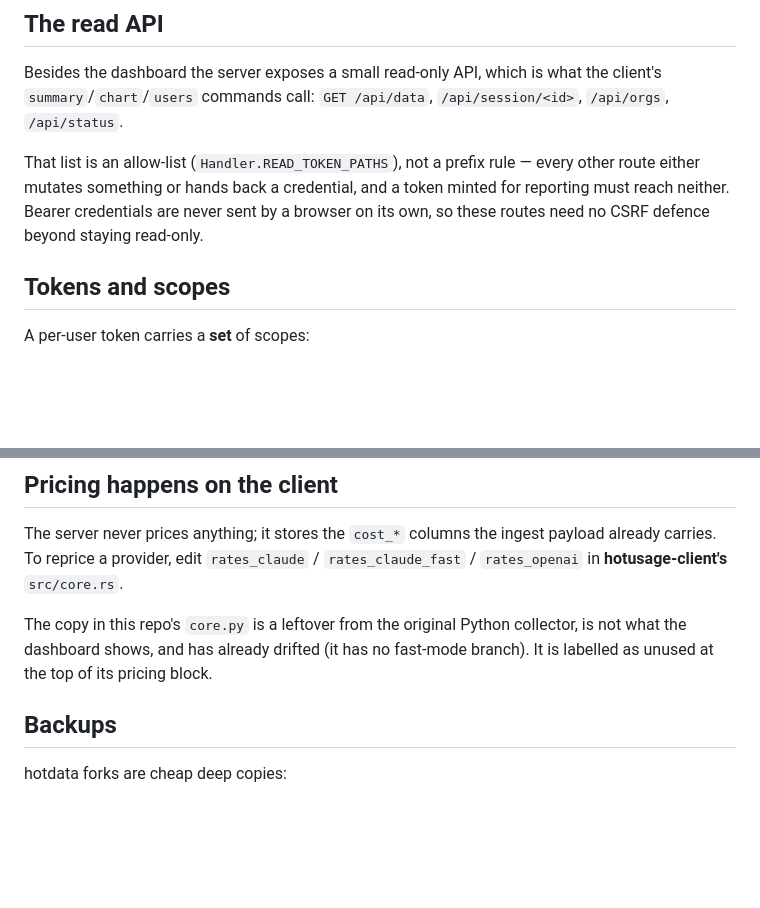
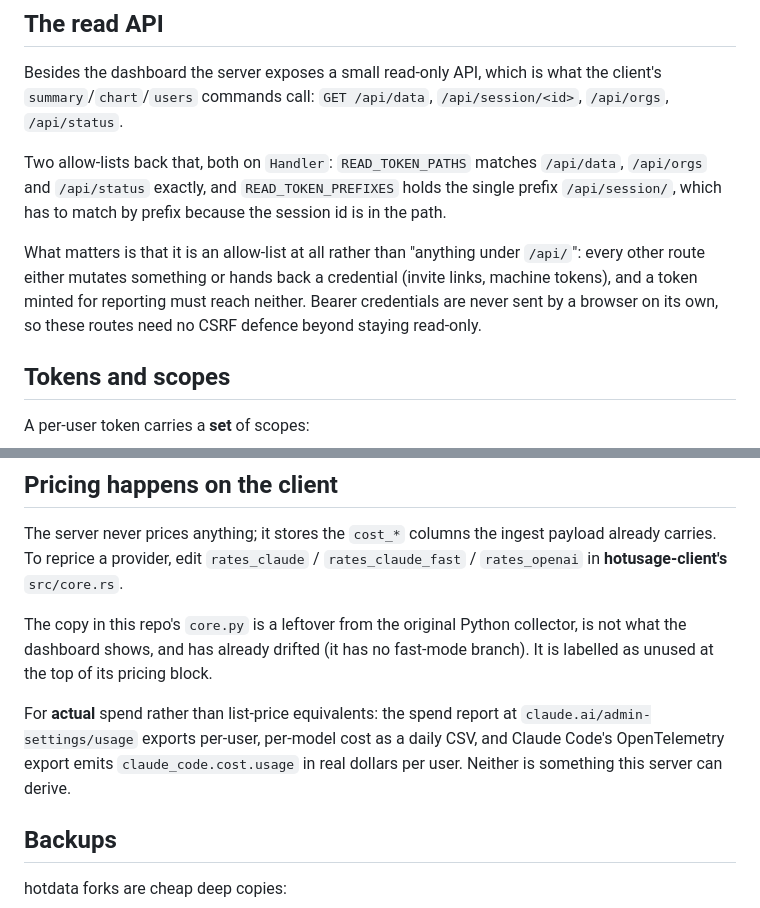
Before and after one commit to hotdata-dev/hotusage, a Markdown page: docs/operating.md, 2 parts joined by grey strips. Drawn GitHub-style; blank space fills up the shorter version.

```diff
--- a/docs/operating.md
+++ b/docs/operating.md
@@ -40,11 +40,16 @@ Besides the dashboard the server exposes a small read-only API, which is what
 the client's `summary`/`chart`/`users` commands call: `GET /api/data`,
 `/api/session/<id>`, `/api/orgs`, `/api/status`.
 
-That list is an allow-list (`Handler.READ_TOKEN_PATHS`), not a prefix rule —
-every other route either mutates something or hands back a credential, and a
-token minted for reporting must reach neither. Bearer credentials are never sent
-by a browser on its own, so these routes need no CSRF defence beyond staying
-read-only.
+Two allow-lists back that, both on `Handler`: `READ_TOKEN_PATHS` matches
+`/api/data`, `/api/orgs` and `/api/status` exactly, and `READ_TOKEN_PREFIXES`
+holds the single prefix `/api/session/`, which has to match by prefix because
+the session id is in the path.
+
+What matters is that it is an allow-list at all rather than "anything under
+`/api/`": every other route either mutates something or hands back a credential
+(invite links, machine tokens), and a token minted for reporting must reach
+neither. Bearer credentials are never sent by a browser on its own, so these
+routes need no CSRF defence beyond staying read-only.
 
 ## Tokens and scopes
 
@@ -125,6 +130,11 @@ The copy in this repo's `core.py` is a leftover from the original Python
 collector, is not what the dashboard shows, and has already drifted (it has no
 fast-mode branch). It is labelled as unused at the top of its pricing block.
 
+For **actual** spend rather than list-price equivalents: the spend report at
+`claude.ai/admin-settings/usage` exports per-user, per-model cost as a daily
+CSV, and Claude Code's OpenTelemetry export emits `claude_code.cost.usage` in
+real dollars per user. Neither is something this server can derive.
+
 ## Backups
 
 hotdata forks are cheap deep copies:
```
Also changed, not shown: README.md (+8 -5 lines).
